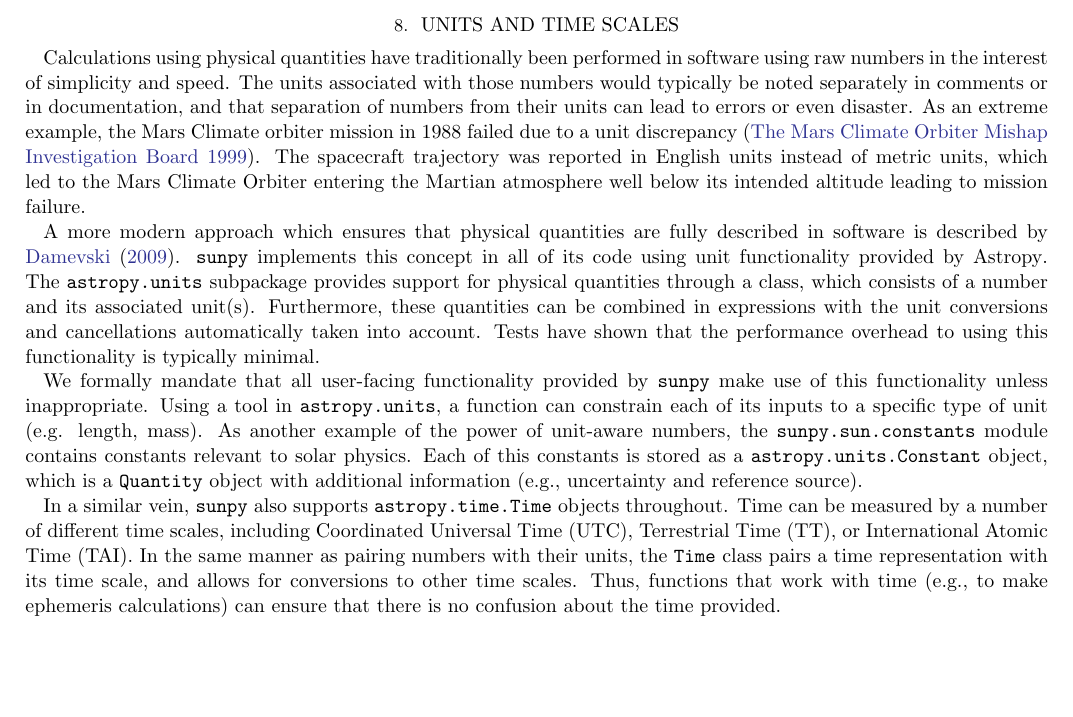
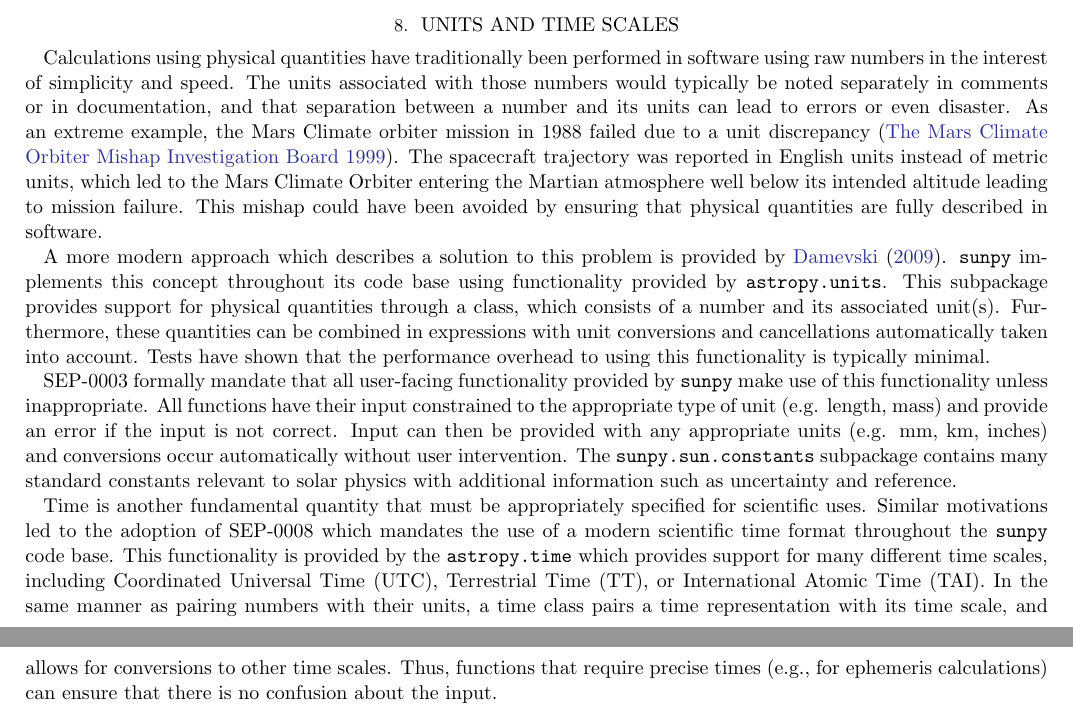
Before and after one commit to sunpy/sunpy-1.0-paper, a LaTeX paper (main.tex, which reads sections/8-units.tex): part of page 8 of 13 before the commit and two parts of pages 8 and 10 of 14 after it, the two joined at a grey line, cut so that both start at the same text, the shorter picture padded with empty space. Compiled offline with pdfLaTeX.

Commit message:
Update 8-units.tex

```diff
--- a/sections/8-units.tex
+++ b/sections/8-units.tex
@@ -2,22 +2,24 @@
 \label{sec:units}
 
 Calculations using physical quantities have traditionally been performed in software using raw numbers in the interest of simplicity and speed.
-The units associated with those numbers would typically be noted separately in comments or in documentation, and that separation of numbers from their units can lead to errors or even disaster.
+The units associated with those numbers would typically be noted separately in comments or in documentation, and that separation between a number and its units can lead to errors or even disaster.
 As an extreme example, the Mars Climate orbiter mission in 1988 failed due to a unit discrepancy \citep{mco_mishap_report}.
 The spacecraft trajectory was reported in English units instead of metric units, which led to the Mars Climate Orbiter entering the Martian atmosphere well below its intended altitude leading to mission failure.
+This mishap could have been avoided by ensuring that physical quantities are fully described in software.
 
-A more modern approach which ensures that physical quantities are fully described in software is described by \citet{Damevski2009}.
-\sunpypkg implements this concept in all of its code using unit functionality provided by \astropy.
-The \code{astropy.units} subpackage provides support for physical quantities through a class, which consists of a number and its associated unit(s).
-Furthermore, these quantities can be combined in expressions with the unit conversions and cancellations automatically taken into account.
+A more modern approach which describes a solution to this problem is provided by \citet{Damevski2009}.
+\sunpypkg implements this concept throughout its code base using  functionality provided by \package{astropy.units}.
+This subpackage provides support for physical quantities through a class, which consists of a number and its associated unit(s).
+Furthermore, these quantities can be combined in expressions with unit conversions and cancellations automatically taken into account.
 Tests have shown that the performance overhead to using this functionality is typically minimal.
 
-We formally mandate that all user-facing functionality provided by \sunpypkg make use of this functionality unless inappropriate.
-Using a tool in \code{astropy.units}, a function can constrain each of its inputs to a specific type of unit (e.g. length, mass).
-As another example of the power of unit-aware numbers, the \package{sunpy.sun.constants} module contains constants relevant to solar physics.
-Each of this constants is stored as a \code{astropy.units.Constant} object, which is a \code{Quantity} object with additional information (e.g., uncertainty and reference source).
+SEP-0003 formally mandate that all user-facing functionality provided by \sunpypkg make use of this functionality unless inappropriate.
+All functions have their input constrained to the appropriate type of unit (e.g. length, mass) and provide an error if the input is not correct.
+Input can then be provided with any appropriate units (e.g. mm, km, inches) and conversions occur automatically without user intervention.
+The \package{sunpy.sun.constants} subpackage contains many standard constants relevant to solar physics with additional information such as uncertainty and reference.
 
-In a similar vein, \sunpypkg also supports \code{astropy.time.Time} objects throughout.
-Time can be measured by a number of different time scales, including Coordinated Universal Time (UTC), Terrestrial Time (TT), or International Atomic Time (TAI).
-In the same manner as pairing numbers with their units, the \code{Time} class pairs a time representation with its time scale, and allows for conversions to other time scales.
-Thus, functions that work with time (e.g., to make ephemeris calculations) can ensure that there is no confusion about the time provided.
+Time is another fundamental quantity that must be appropriately specified for scientific uses.
+Similar motivations led to the adoption of SEP-0008 which mandates the use of a modern scientific time format throughout the \sunpypkg code base.
+This functionality is provided by the \package{astropy.time} which provides support for many different time scales, including Coordinated Universal Time (UTC), Terrestrial Time (TT), or International Atomic Time (TAI).
+In the same manner as pairing numbers with their units, a time class pairs a time representation with its time scale, and allows for conversions to other time scales.
+Thus, functions that require precise times (e.g., for ephemeris calculations) can ensure that there is no confusion about the input.
```
